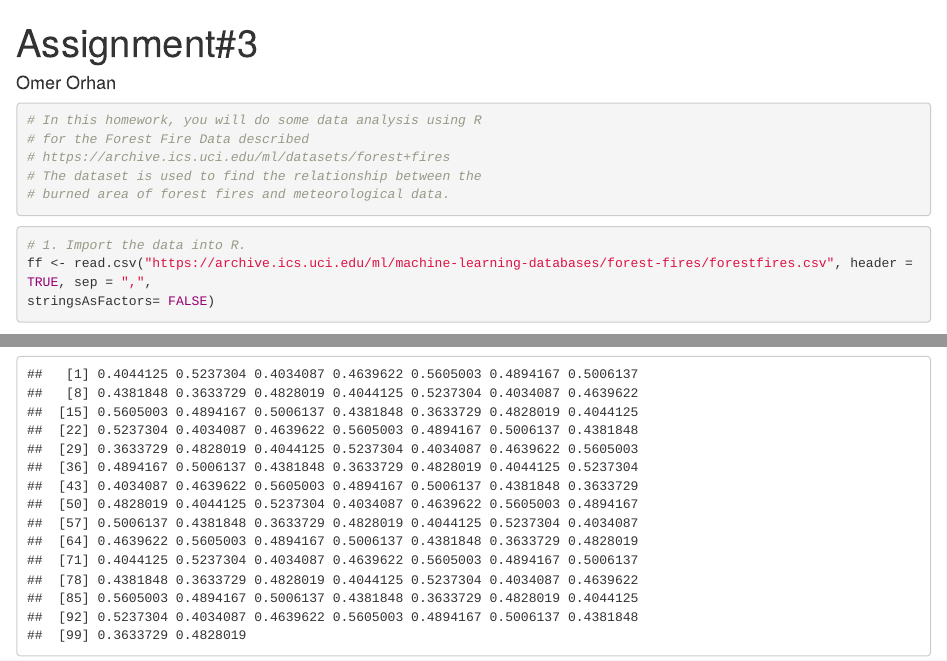
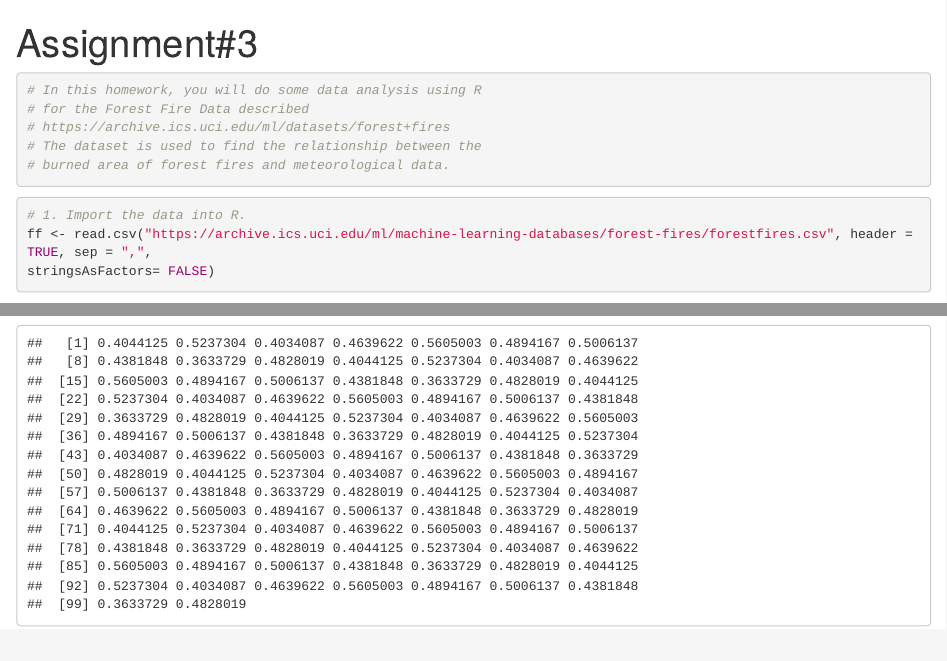
Before and after one commit to orhaneng/R, an R Markdown document (Assignment#3.Rmd): the page in a window 1100 px wide, from its top, and a second part further down, joined at a grey line. Rendered offline with R 4.5, knitr and Pandoc, with nearby package versions; code that draws random numbers runs with fixed seeds of ours; some code elsewhere in the file could not run offline.

Commit message:
Update Assignment#3.Rmd

```diff
--- a/Assignment#3.Rmd
+++ b/Assignment#3.Rmd
@@ -1,6 +1,5 @@
 ---
 title: "Assignment#3"
-author: "Omer Orhan"
 output: html_document
 ---
 
```
